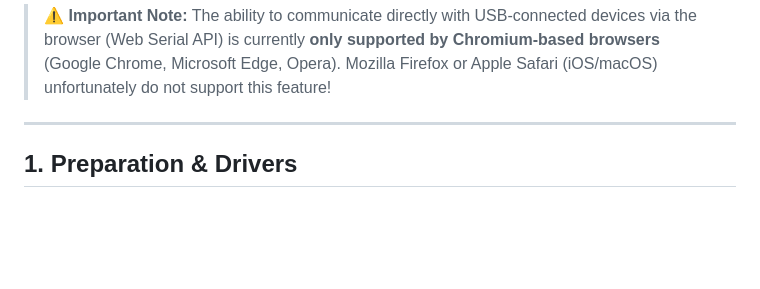
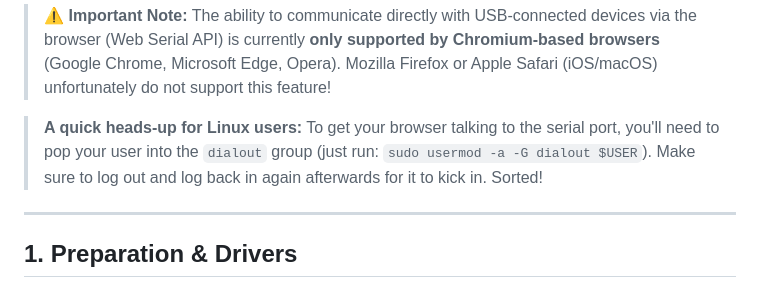
Before and after one commit to katzenjens/fy6900commander, a Markdown page: instructions.md, the part around the change. Drawn GitHub-style; blank space fills up the shorter version.

```diff
--- a/instructions.md
+++ b/instructions.md
@@ -8,6 +8,9 @@ This HTML-based application provides a complete remote control and user interfac
 The connection to the device is established via USB. The application runs entirely statically and locally within your computer's browser – **no data is transmitted externally!**
 
 > ⚠️ **Important Note:** The ability to communicate directly with USB-connected devices via the browser (Web Serial API) is currently **only supported by Chromium-based browsers** (Google Chrome, Microsoft Edge, Opera). Mozilla Firefox or Apple Safari (iOS/macOS) unfortunately do not support this feature!
+
+
+> **A quick heads-up for Linux users:** To get your browser talking to the serial port, you'll need to pop your user into the `dialout` group (just run: `sudo usermod -a -G dialout $USER`). Make sure to log out and log back in again afterwards for it to kick in. Sorted!
 
 * * *
 
```
